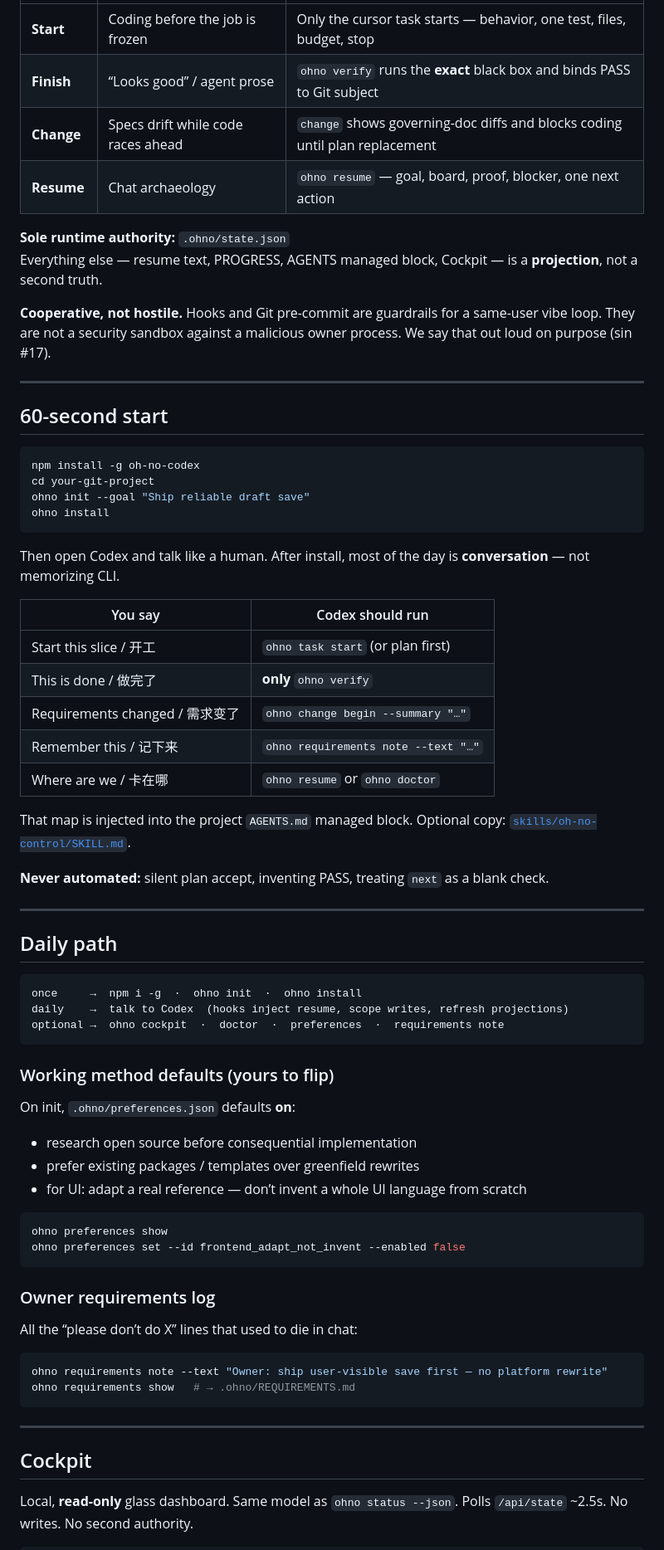
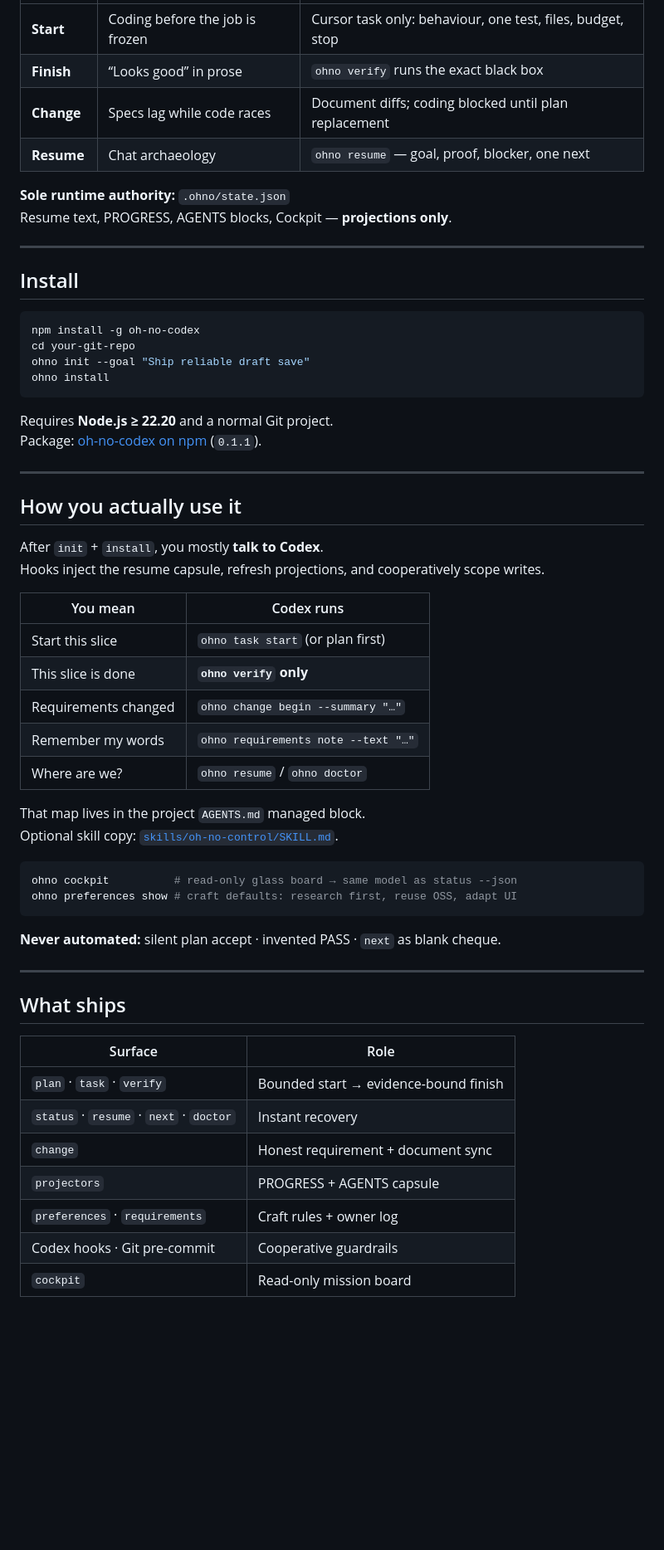
Before and after one commit to t01089572455/oh-no-codex, a Markdown page: README.md, the part around one of its changes. Shown at 83% size. GitHub-like rendering; blank space fills up the shorter version.

````diff
--- a/README.md
+++ b/README.md
@@ -115,81 +110,62 @@ verify, single state file, stop means stop.**
 | --- | --- | --- |
-| **Start** | Coding before the job is frozen | Only the cursor task starts — behavior, one test, files, budget, stop |
-| **Finish** | “Looks good” / agent prose | `ohno verify` runs the **exact** black box and binds PASS to Git subject |
-| **Change** | Specs drift while code races ahead | `change` shows governing-doc diffs and blocks coding until plan replacement |
-| **Resume** | Chat archaeology | `ohno resume` — goal, board, proof, blocker, one next action |
+| **Start** | Coding before the job is frozen | Cursor task only: behaviour, one test, files, budget, stop |
+| **Finish** | “Looks good” in prose | `ohno verify` runs the exact black box |
+| **Change** | Specs lag while code races | Document diffs; coding blocked until plan replacement |
+| **Resume** | Chat archaeology | `ohno resume` — goal, proof, blocker, one next |
 
 **Sole runtime authority:** `.ohno/state.json`
-Everything else — resume text, PROGRESS, AGENTS managed block, Cockpit — is a
-**projection**, not a second truth.
-
-**Cooperative, not hostile.** Hooks and Git pre-commit are guardrails for a
-same-user vibe loop. They are not a security sandbox against a malicious owner
-process. We say that out loud on purpose (sin #17).
+Resume text, PROGRESS, AGENTS blocks, Cockpit — **projections only**.
 
 ---
 
-## 60-second start
+## Install
 
 ```bash
 npm install -g oh-no-codex
-cd your-git-project
+cd your-git-repo
 ohno init --goal "Ship reliable draft save"
 ohno install
 ```
 
-Then open Codex and talk like a human. After install, most of the day is
-**conversation** — not memorizing CLI.
-
-| You say | Codex should run |
-| --- | --- |
-| Start this slice / 开工 | `ohno task start` (or plan first) |
-| This is done / 做完了 | **only** `ohno verify` |
-| Requirements changed / 需求变了 | `ohno change begin --summary "…"` |
-| Remember this / 记下来 | `ohno requirements note --text "…"` |
-| Where are we / 卡在哪 | `ohno resume` or `ohno doctor` |
-
-That map is injected into the project `AGENTS.md` managed block. Optional copy:
-[`skills/oh-no-control/SKILL.md`](./skills/oh-no-control/SKILL.md).
-
-**Never automated:** silent plan accept, inventing PASS, treating `next` as a
-blank check.
+Requires **Node.js ≥ 22.20** and a normal Git project.
+Package: [oh-no-codex on npm](https://www.npmjs.com/package/oh-no-codex) (`0.1.1`).
 
 ---
 
-## Daily path
+## How you actually use it
 
-```text
-once     →  npm i -g  ·  ohno init  ·  ohno install
-daily    →  talk to Codex  (hooks inject resume, scope writes, refresh projections)
-optional →  ohno cockpit  ·  doctor  ·  preferences  ·  requirements note
+After `init` + `install`, you mostly **talk to Codex**.
+Hooks inject the resume capsule, refresh projections, and cooperatively scope writes.
+
+| You mean | Codex runs |
+| --- | --- |
+| Start this slice | `ohno task start` (or plan first) |
+| This slice is done | **`ohno verify` only** |
+| Requirements changed | `ohno change begin --summary "…"` |
+| Remember my words | `ohno requirements note --text "…"` |
+| Where are we? | `ohno resume` / `ohno doctor` |
+
+That map lives in the project `AGENTS.md` managed block.
+Optional skill copy: [`skills/oh-no-control/SKILL.md`](./skills/oh-no-control/SKILL.md).
+
+```bash
+ohno cockpit          # read-only glass board → same model as status --json
+ohno preferences show # craft defaults: research first, reuse OSS, adapt UI
 ```
 
-### Working method defaults (yours to flip)
-
-On init, `.ohno/preferences.json` defaults **on**:
-
-- research open source before consequential implementation
-- prefer existing packages / templates over greenfield rewrites
-- for UI: adapt a real reference — don’t invent a whole UI language from scratch
-
-```bash
-ohno preferences show
-ohno preferences set --id frontend_adapt_not_invent --enabled false
-```
-
-### Owner requirements log
-
-All the “please don’t do X” lines that used to die in chat:
-
-```bash
-ohno requirements note --text "Owner: ship user-visible save first — no platform rewrite"
-ohno requirements show   # → .ohno/REQUIREMENTS.md
-```
+**Never automated:** silent plan accept · invented PASS · `next` as blank cheque.
 
 ---
 
-## Cockpit
+## What ships
 
-Local, **read-only** glass dashboard. Same model as `ohno status --json`.
-Polls `/api/state` ~2.5s. No writes. No second authority.
+| Surface | Role |
+| --- | --- |
+| `plan` · `task` · `verify` | Bounded start → evidence-bound finish |
+| `status` · `resume` · `next` · `doctor` | Instant recovery |
+| `change` | Honest requirement + document sync |
+| `projectors` | PROGRESS + AGENTS capsule |
+| `preferences` · `requirements` | Craft rules + owner log |
+| Codex hooks · Git pre-commit | Cooperative guardrails |
+| `cockpit` | Read-only mission board |
 
````
Also changed, not shown: other parts of README.md (+84 -120 lines), README.zh-CN.md (+113 -157 lines), assets/brand/oh-no-loop.png.
